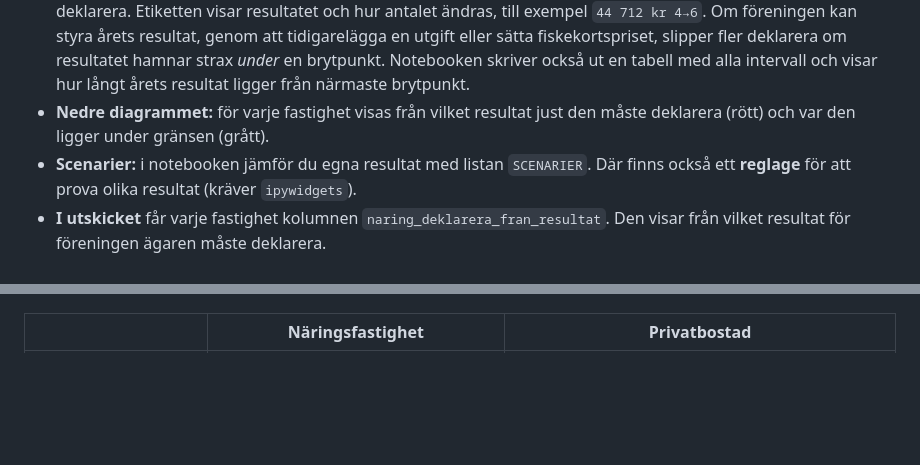
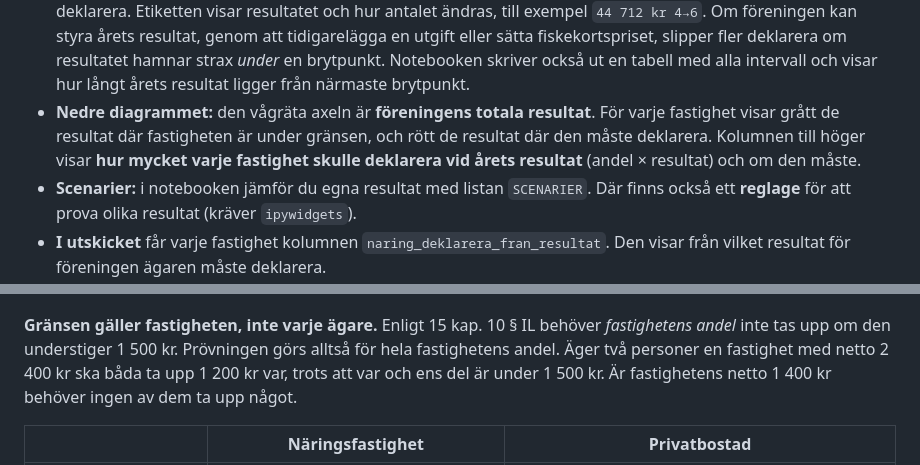
Before and after one commit to HuggeK/beskattningFVOF, a Markdown page: README.md, 2 parts joined by grey strips. GitHub-like rendering; blank space fills up the shorter version.

````diff
--- a/README.md
+++ b/README.md
@@ -48,8 +82,11 @@ fiskekort.
   fler deklarera om resultatet hamnar strax *under* en brytpunkt. Notebooken
   skriver också ut en tabell med alla intervall och visar hur långt årets resultat
   ligger från närmaste brytpunkt.
-- **Nedre diagrammet:** för varje fastighet visas från vilket resultat just den
-  måste deklarera (rött) och var den ligger under gränsen (grått).
+- **Nedre diagrammet:** den vågräta axeln är **föreningens totala resultat**.
+  För varje fastighet visar grått de resultat där fastigheten är under gränsen,
+  och rött de resultat där den måste deklarera. Kolumnen till höger visar **hur
+  mycket varje fastighet skulle deklarera vid årets resultat** (andel × resultat)
+  och om den måste.
 - **Scenarier:** i notebooken jämför du egna resultat med listan `SCENARIER`.
   Där finns också ett **reglage** för att prova olika resultat (kräver `ipywidgets`).
 - **I utskicket** får varje fastighet kolumnen `naring_deklarera_fran_resultat`.
@@ -82,6 +120,12 @@ flowchart TD
     P -->|"Nej (nästan alltid)"| P1["Inget att deklarera"]
     P -->|"Ja"| P2["Deklarera i ruta 7.3<br/>efter schablonavdrag"]
 ```
+
+**Gränsen gäller fastigheten, inte varje ägare.** Enligt 15 kap. 10 § IL behöver
+*fastighetens andel* inte tas upp om den understiger 1 500 kr. Prövningen görs alltså
+för hela fastighetens andel. Äger två personer en fastighet med netto 2 400 kr ska
+båda ta upp 1 200 kr var, trots att var och ens del är under 1 500 kr. Är
+fastighetens netto 1 400 kr behöver ingen av dem ta upp något.
 
 | | Näringsfastighet | Privatbostad |
 |---|---|---|
````
Also changed, not shown: other parts of README.md (+37 -2 lines), docs/beskattningskurva.png, 1 other file.
